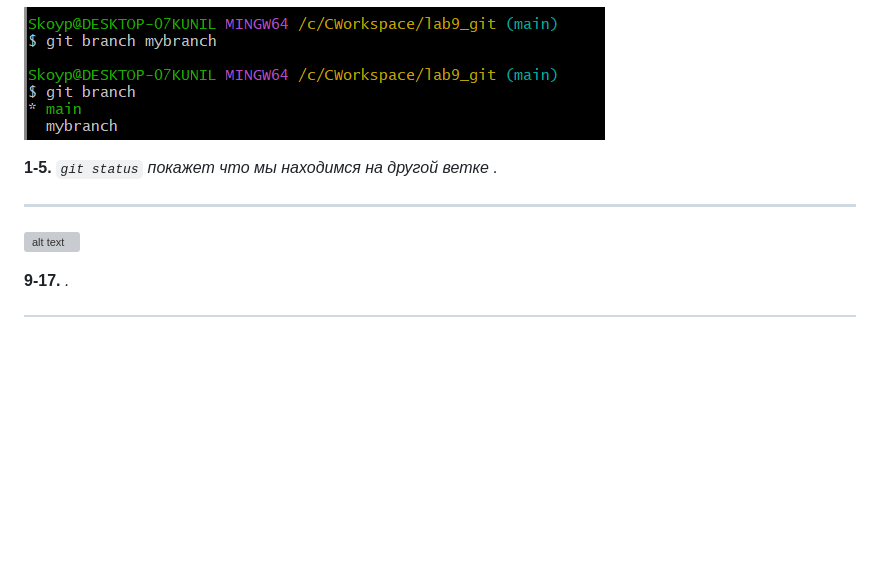
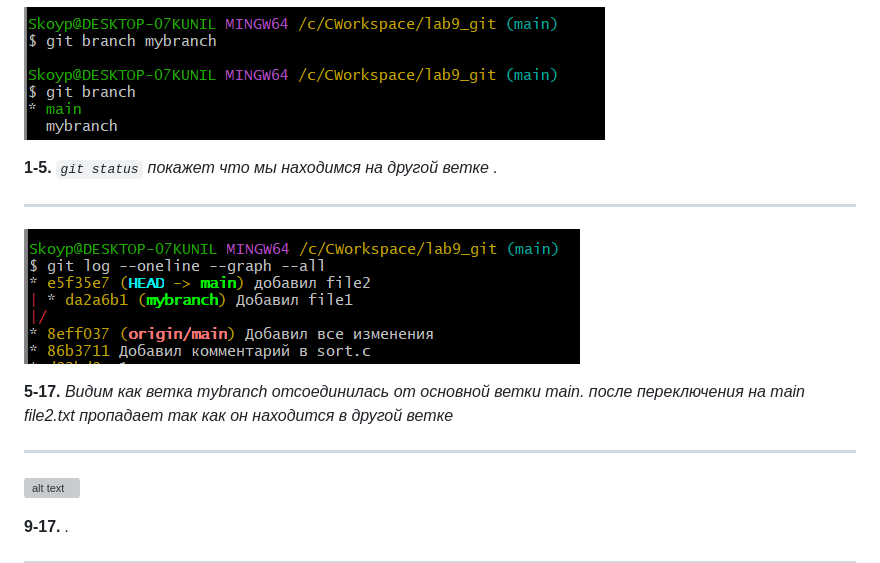
Before and after one commit to vitiasokolov31-arch/CWorkspace, a Markdown page: lab9_git/README.md, the part around the change. Drawn GitHub-style; pictures changed too: lab9_git/images/Screenshot_5.png (added); blank space fills up the shorter version; grey boxes are pictures that could not be loaded.

Commit message:
закончил работу на оценку 3

```diff
--- a/lab9_git/README.md
+++ b/lab9_git/README.md
@@ -29,6 +29,13 @@
 
 ---
 
+![alt text](images/Screenshot_5.png)
+
+**5-17.** *Видим как ветка mybranch отсоединилась от основной ветки main.
+после переключения на main file2.txt пропадает так как он находится в другой ветке*
+
+---
+
 ![alt text](images/Screenshot_.png)
 
 **9-17.** *.*
```
